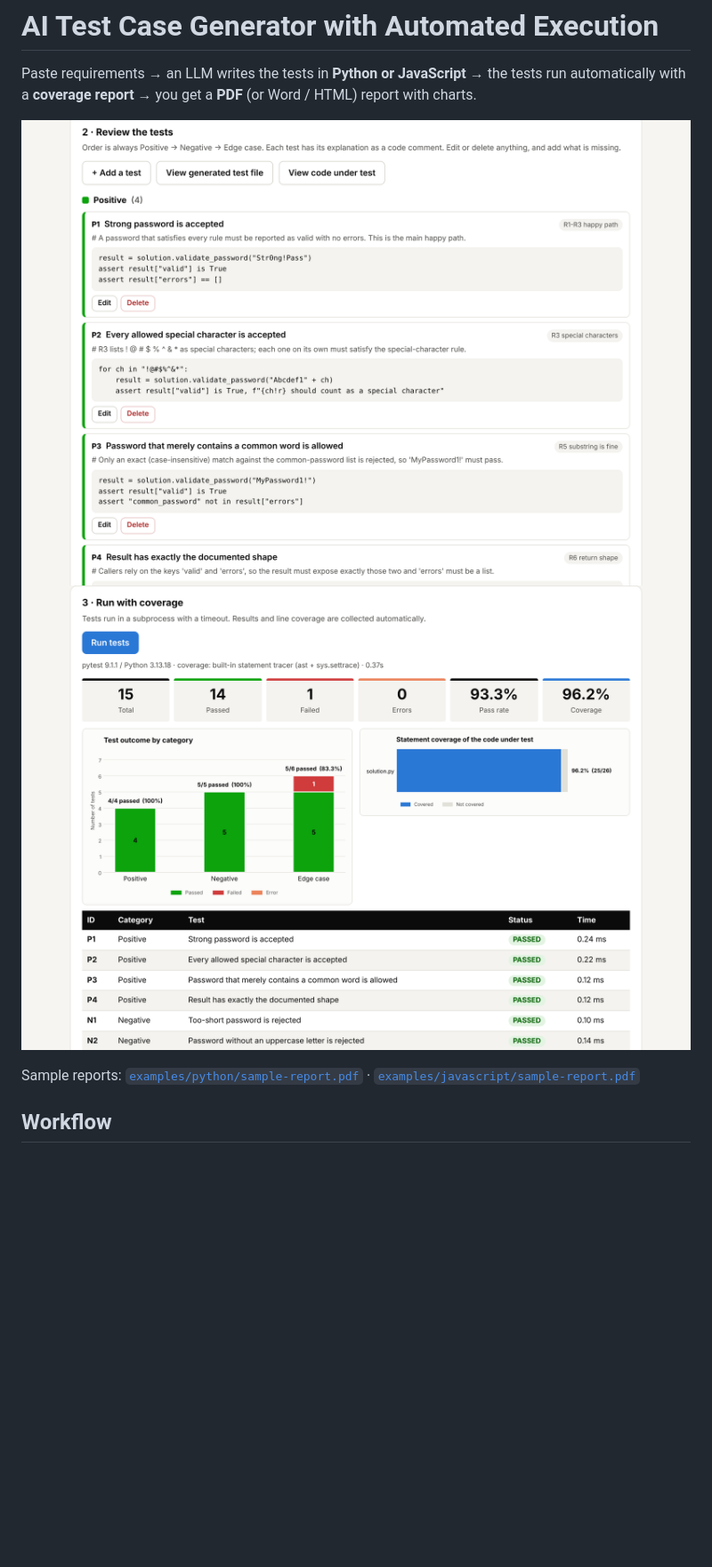
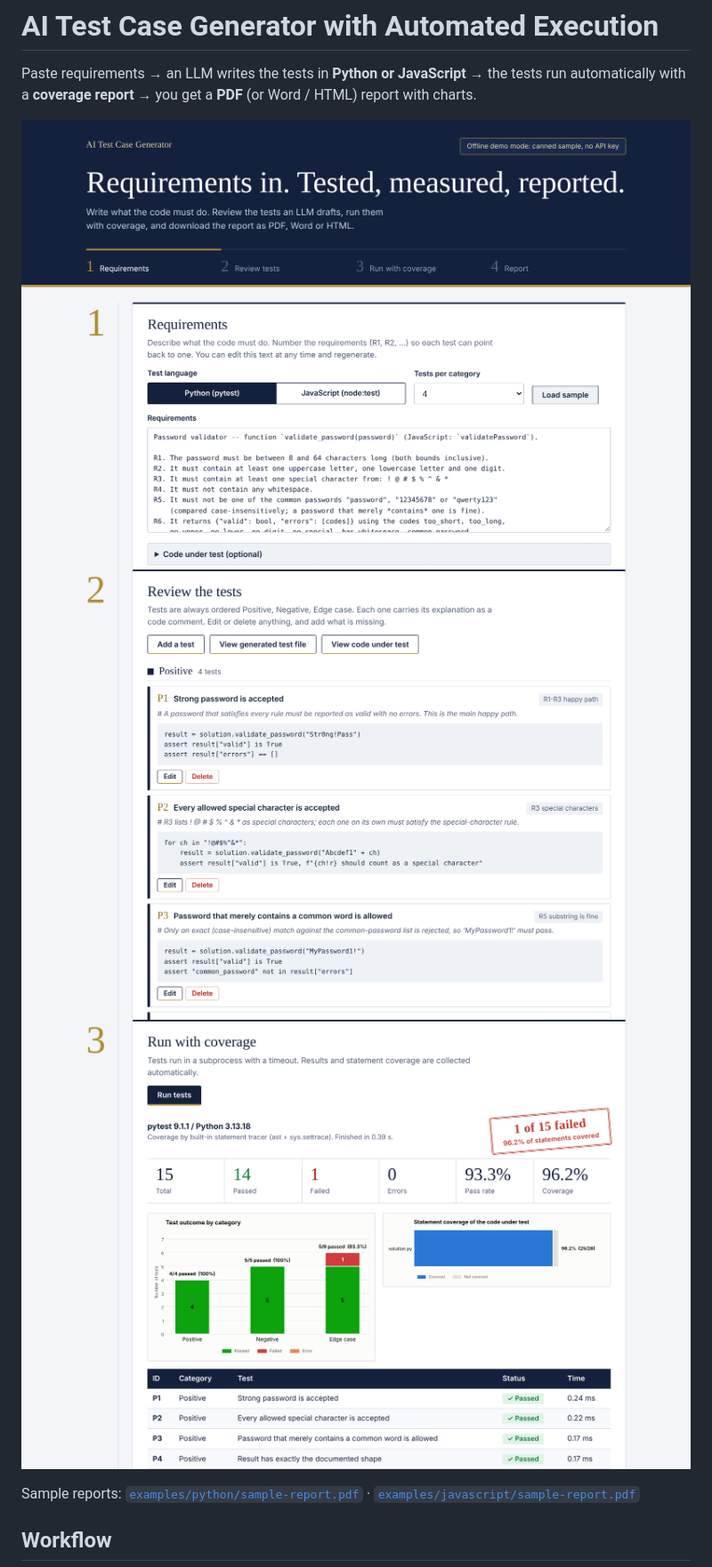
Before and after one commit to easieminion/ai-test-case-generator, a Markdown page: README.md, the part around one of its changes. Shown at 89% size. Drawn GitHub-style; pictures changed too: examples/ui-0-home.png (added), examples/ui-1-review-tests.png, examples/ui-2-results-coverage.png; blank space fills up the shorter version.

```diff
--- a/README.md
+++ b/README.md
@@ -2,4 +2,5 @@
 
 Paste requirements → an LLM writes the tests in **Python or JavaScript** → the tests run automatically with a **coverage report** → you get a **PDF** (or Word / HTML) report with charts.
 
+![Home](examples/ui-0-home.png)
 ![Review tests](examples/ui-1-review-tests.png)
```
Also changed, not shown: other parts of README.md (+1 -1 lines), 1 other file.
